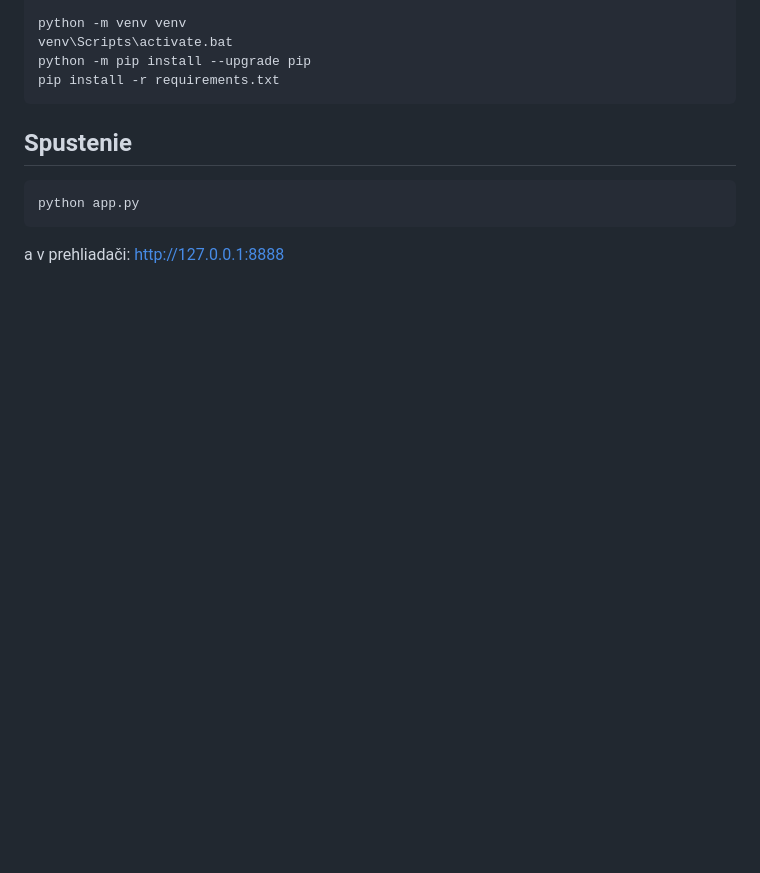
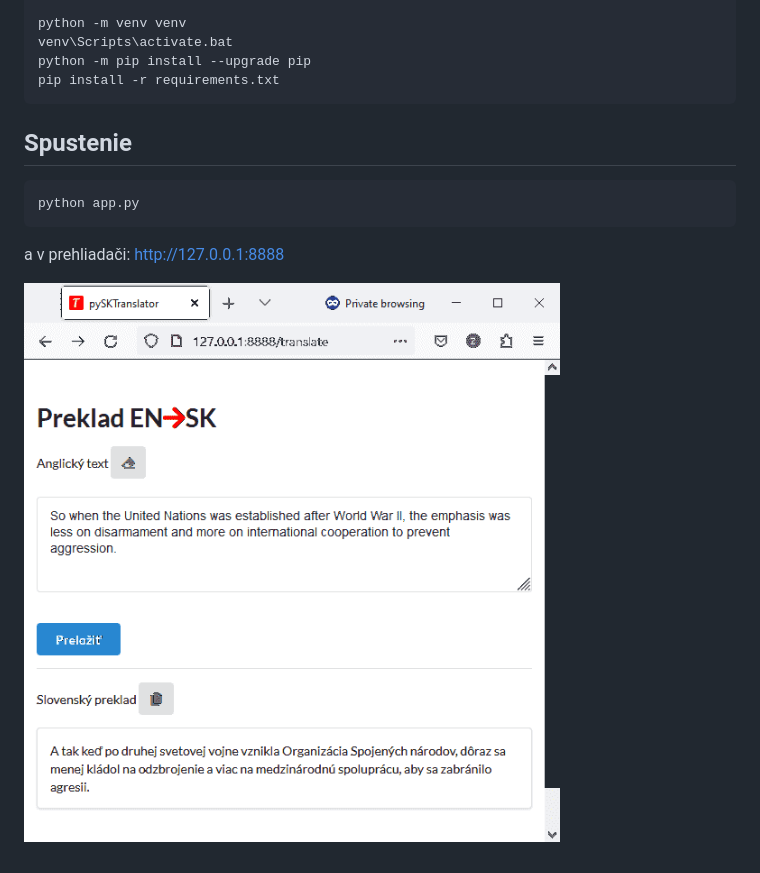
Before and after one commit to zdposter/pySKTranslator, a Markdown page: README.md, the part around the change. Drawn GitHub-style; pictures changed too: Images/screenshots/pySKTranslator.png (added); blank space fills up the shorter version.

Commit message:
add screenshot

````diff
--- a/README.md
+++ b/README.md
@@ -25,3 +25,5 @@ python app.py
 ```
 
 a v prehliadači: http://127.0.0.1:8888
+
+![pySKTranslator](Images/screenshots/pySKTranslator.png)
````
Also changed, not shown: 1 other file.
